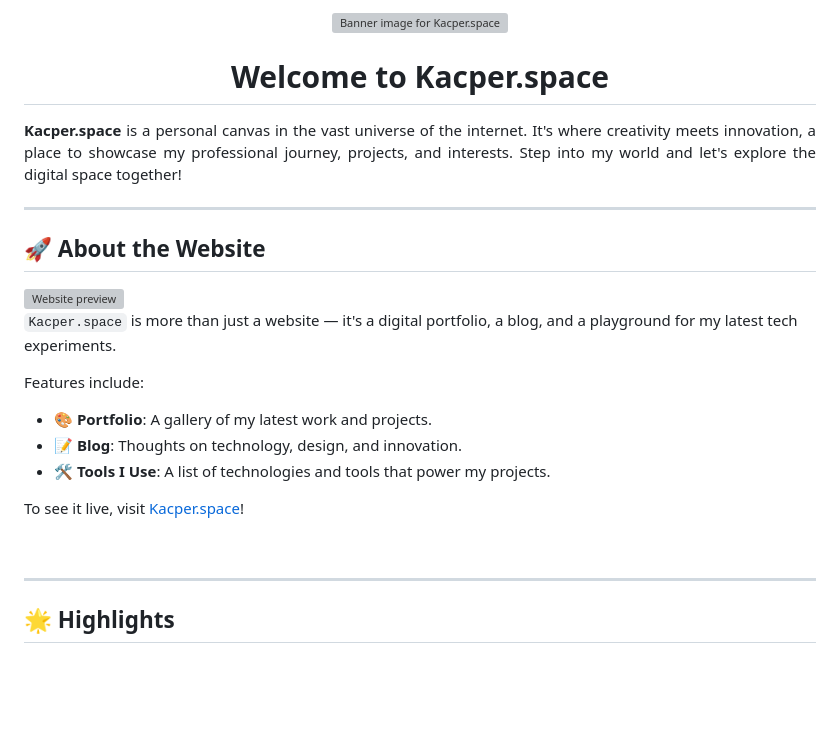
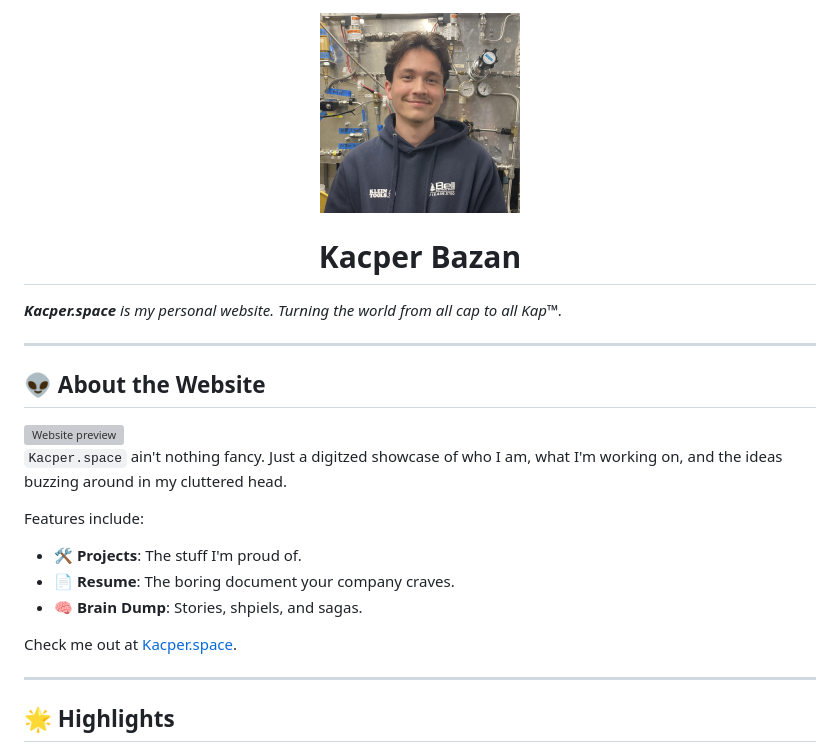
Before and after one commit to KacperBazan/kacper-space, a Markdown page: README.md, the part around the change printed below. GitHub-like rendering; pictures changed too: assets/profile-picture.jpg (added); blank space fills up the shorter version; grey boxes are pictures that could not be loaded.

```diff
--- a/README.md
+++ b/README.md
@@ -1,15 +1,15 @@
 <div align="center">
-  <img src="IMAGE_URL" alt="Banner image for Kacper.space">
-  <h1>Welcome to Kacper.space</h1>
+  <img src="assets/profile-picture.jpg" width="200" alt="Banner image for Kacper.space">
+  <h1><strong>Kacper Bazan</strong></h1>
 </div>
 
 <div align="justify">
   <p>
-    <strong>Kacper.space</strong> is a personal canvas in the vast universe of the internet. It's where creativity meets innovation, a place to showcase my professional journey, projects, and interests. Step into my world and let's explore the digital space together!
+    <em><strong>Kacper.space</strong> is my personal website. Turning the world from all cap to all Kap™.</em>
   </p>
 </div>
 
 ---
 
-## 🚀 About the Website
+## 👽 About the Website
 
@@ -17,14 +17,12 @@
 
-`Kacper.space` is more than just a website — it's a digital portfolio, a blog, and a playground for my latest tech experiments.
+`Kacper.space` ain't nothing fancy. Just a digitzed showcase of who I am, what I'm working on, and the ideas buzzing around in my cluttered head.
 
 Features include:
-- 🎨 **Portfolio**: A gallery of my latest work and projects.
-- 📝 **Blog**: Thoughts on technology, design, and innovation.
-- 🛠️ **Tools I Use**: A list of technologies and tools that power my projects.
+- 🛠️ **Projects**: The stuff I'm proud of.
+- 📄 **Resume**: The boring document your company craves.
+- 🧠 **Brain Dump**: Stories, shpiels, and sagas.
 
-To see it live, visit [Kacper.space](https://kacper.space)!
-
-<br clear="right"/>
+Check me out at [Kacper.space](https://kacper.space).
 
 ---
 
```
Also changed, not shown: other parts of README.md (+1 -1 lines), 1 other file.
